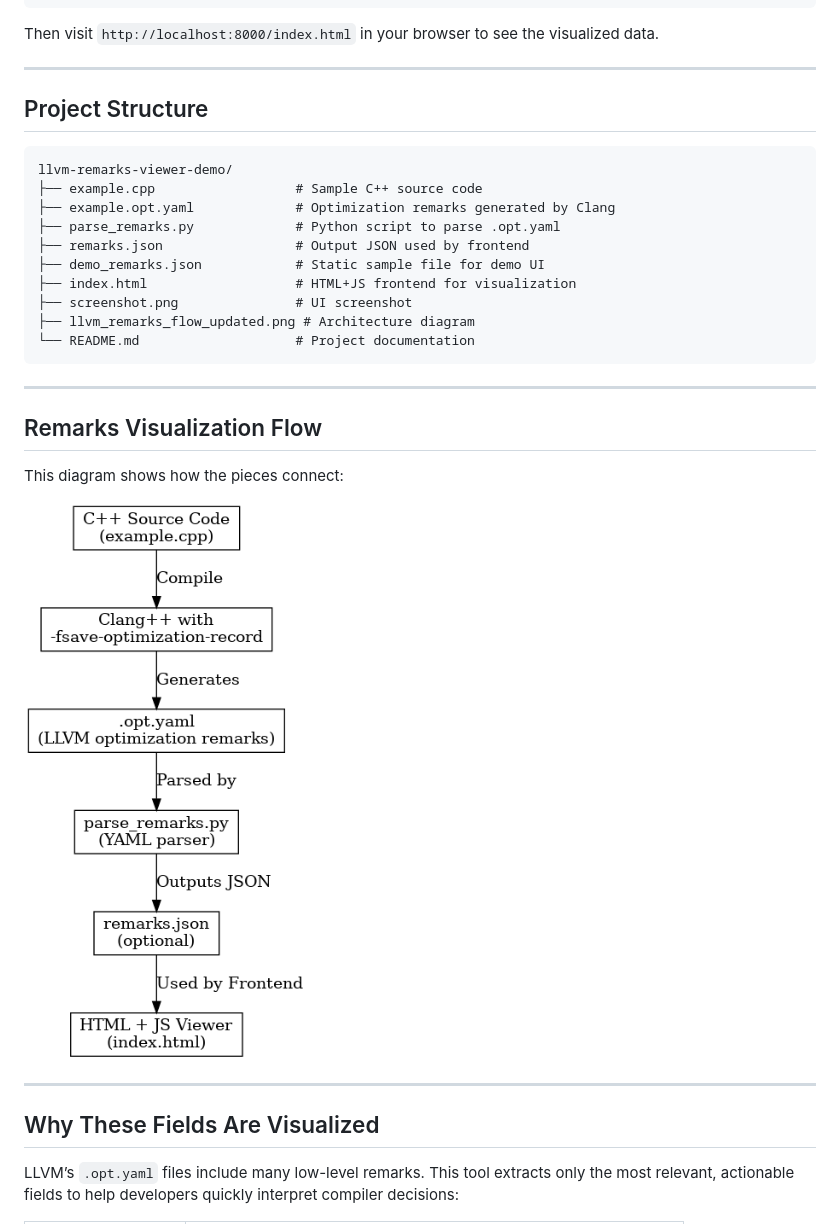
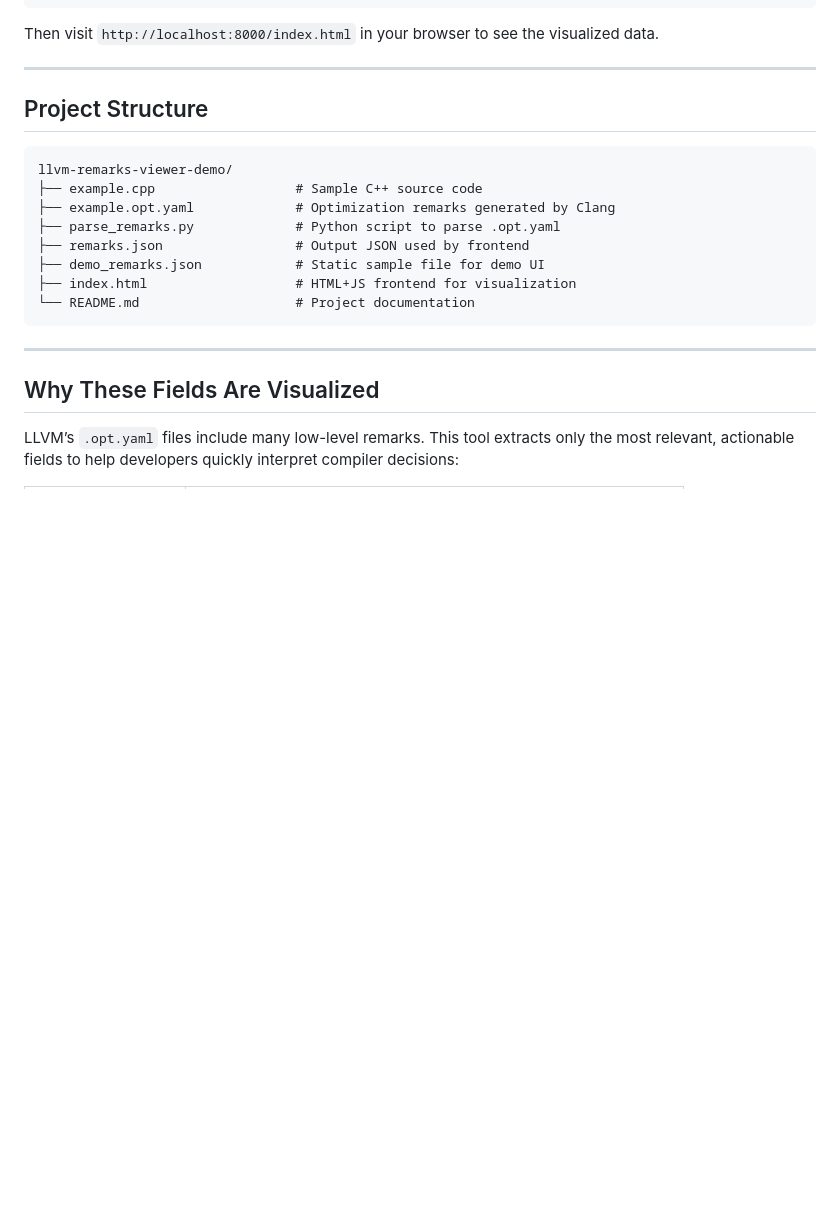
Before and after one commit to leyli16/llvm-remarks-viewer-demo, a Markdown page: README.md, the part around the change printed below. Rendered like a GitHub page; blank space fills up the shorter version.

````diff
--- a/README.md
+++ b/README.md
@@ -75,7 +100,7 @@ Then visit `http://localhost:8000/index.html` in your browser to see the visuali
 
 ---
 
-##  Project Structure
+## Project Structure
 
 ```
 llvm-remarks-viewer-demo/
@@ -85,22 +110,13 @@ llvm-remarks-viewer-demo/
 ├── remarks.json                 # Output JSON used by frontend
 ├── demo_remarks.json            # Static sample file for demo UI
 ├── index.html                   # HTML+JS frontend for visualization
-├── screenshot.png               # UI screenshot
-├── llvm_remarks_flow_updated.png # Architecture diagram
 └── README.md                    # Project documentation
 ```
 
 ---
 
-##  Remarks Visualization Flow
 
-This diagram shows how the pieces connect:
-
-![LLVM Remarks Flow](llvm_remarks_flow_updated.png)
-
----
-
-##  Why These Fields Are Visualized
+## Why These Fields Are Visualized
 
 LLVM’s `.opt.yaml` files include many low-level remarks. This tool extracts only the most relevant, actionable fields to help developers quickly interpret compiler decisions:
 
````
Also changed, not shown: other parts of README.md (+43 -13 lines), images/llvm_remarks_flow_updated.png (renamed from llvm_remarks_flow_updated.png), images/opt-viewer-index.png (added), images/opt-viewer-source.png (added), images/screenshot.png (renamed from screenshot.png), 1 other file.
